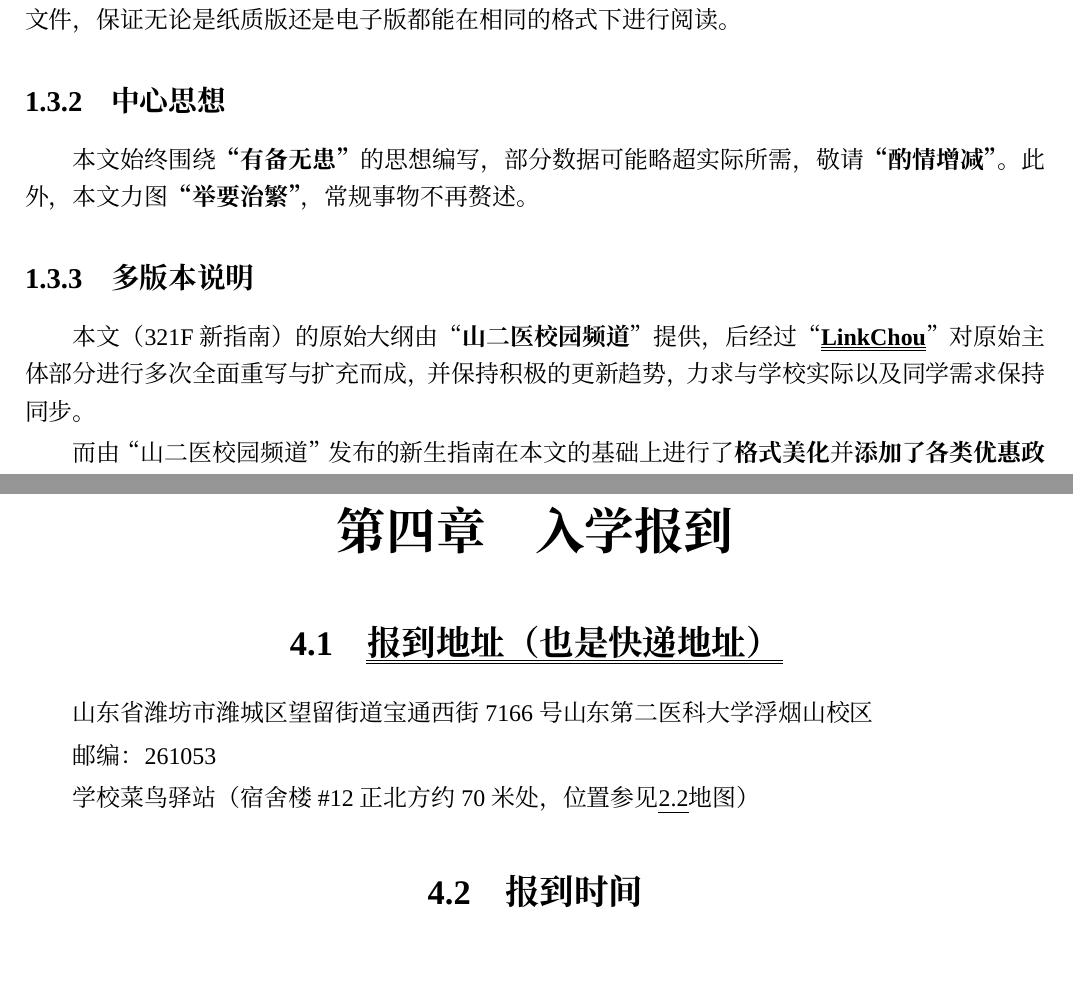
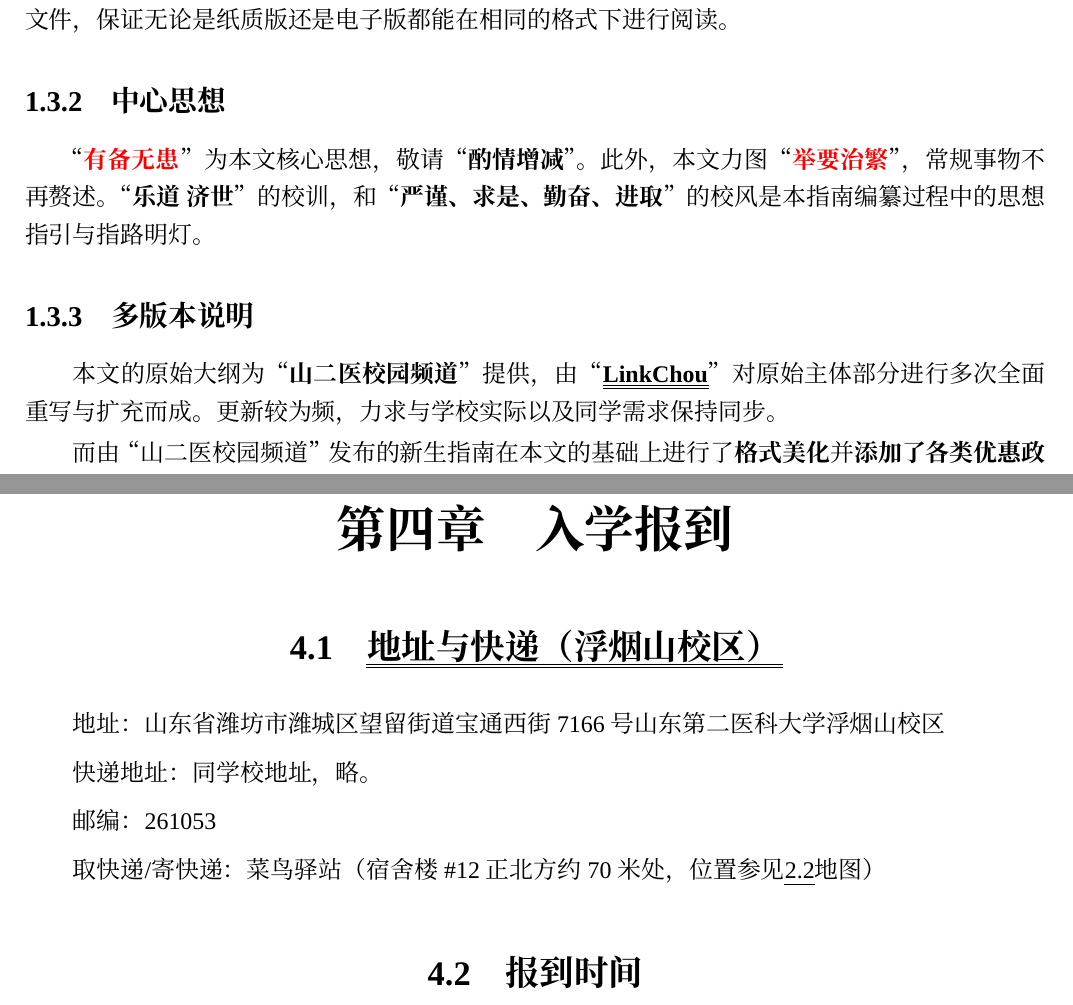
Before and after one commit to Mikachu2333/sdsmu_welcome_tex, a LaTeX document (main.tex, which reads document_introduction.tex, school_register.tex): two parts of pages 5 and 11 of 41, joined at a grey line, cut so that both start at the same text, the shorter picture padded with empty space. Compiled offline with XeLaTeX; a missing font is replaced by an installed copy or a similar font.

Commit message:
remove '㊒', modify link aboud system, add school info, add others

```diff
--- a/document_introduction.tex
+++ b/document_introduction.tex
@@ -19,10 +19,10 @@ Preview版仅供内测，请以正式版内容为准。
 \footnotetext{需加载\LaTeX\ Workshop插件。}
 
 \subsection[中心思想]{中心思想}
-本文始终围绕\textbf{“有备无患”}的思想编写，部分数据可能略超实际所需，敬请\textbf{“酌情增减”}。此外，本文力图\textbf{“举要治繁”}，常规事物不再赘述。
+“\textcolor{red}{\textbf{有备无患}}”为本文核心思想，敬请“\textbf{酌情增减}”。此外，本文力图“\textcolor{red}{\textbf{举要治繁}}”，常规事物不再赘述。“\textbf{乐道\ 济世}”的校训，和“\textbf{严谨、求是、勤奋、进取}”的校风是本指南编纂过程中的思想指引与指路明灯。
 
 \subsection[多版本说明]{多版本说明}
-本文（321F新指南）的原始大纲由“\textbf{山二医校园频道}”提供，后经过“\textbf{\uuline{LinkChou}}”对原始主体部分进行多次全面重写与扩充而成，并保持积极的更新趋势，力求与学校实际以及同学需求保持同步。
+本文的原始大纲为“\textbf{山二医校园频道}”提供，由“\textbf{\uuline{LinkChou}}”对原始主体部分进行多次全面重写与扩充而成。更新较为频，力求与学校实际以及同学需求保持同步。
 
 而由“山二医校园频道”发布的新生指南在本文的基础上进行了\textbf{格式美化}并\textbf{添加了各类优惠政策}，通常以一年为周期进行版本更新。
 
--- a/school_register.tex
+++ b/school_register.tex
@@ -1,12 +1,14 @@
 %入学报到
 \chapter[入学报到]{入学报到}
 
-\section[报到地址（也是快递地址）]{\uuline{报到地址（也是快递地址）}}
-山东省潍坊市潍城区望留街道宝通西街7166号山东第二医科大学浮烟山校区
+\section[地址与快递（浮烟山校区）]{\uuline{地址与快递（浮烟山校区）}}
+地址：山东省潍坊市潍城区望留街道宝通西街7166号山东第二医科大学浮烟山校区
+
+快递地址：同学校地址，略。
 
 邮编：261053
 
-学校菜鸟驿站（宿舍楼\#12正北方约70米处，位置参见\uline{\ref{map_a}}地图）
+取快递/寄快递：菜鸟驿站（宿舍楼\#12正北方约70米处，位置参见\uline{\ref{map_a}}地图）
 
 \section[报到时间]{报到时间}
 详见本人录取通知书
```
Also changed, not shown: common_tutorials.tex (+1 -1 lines), preface.tex (+7 -7 lines), school_life.tex (+3 -3 lines).
